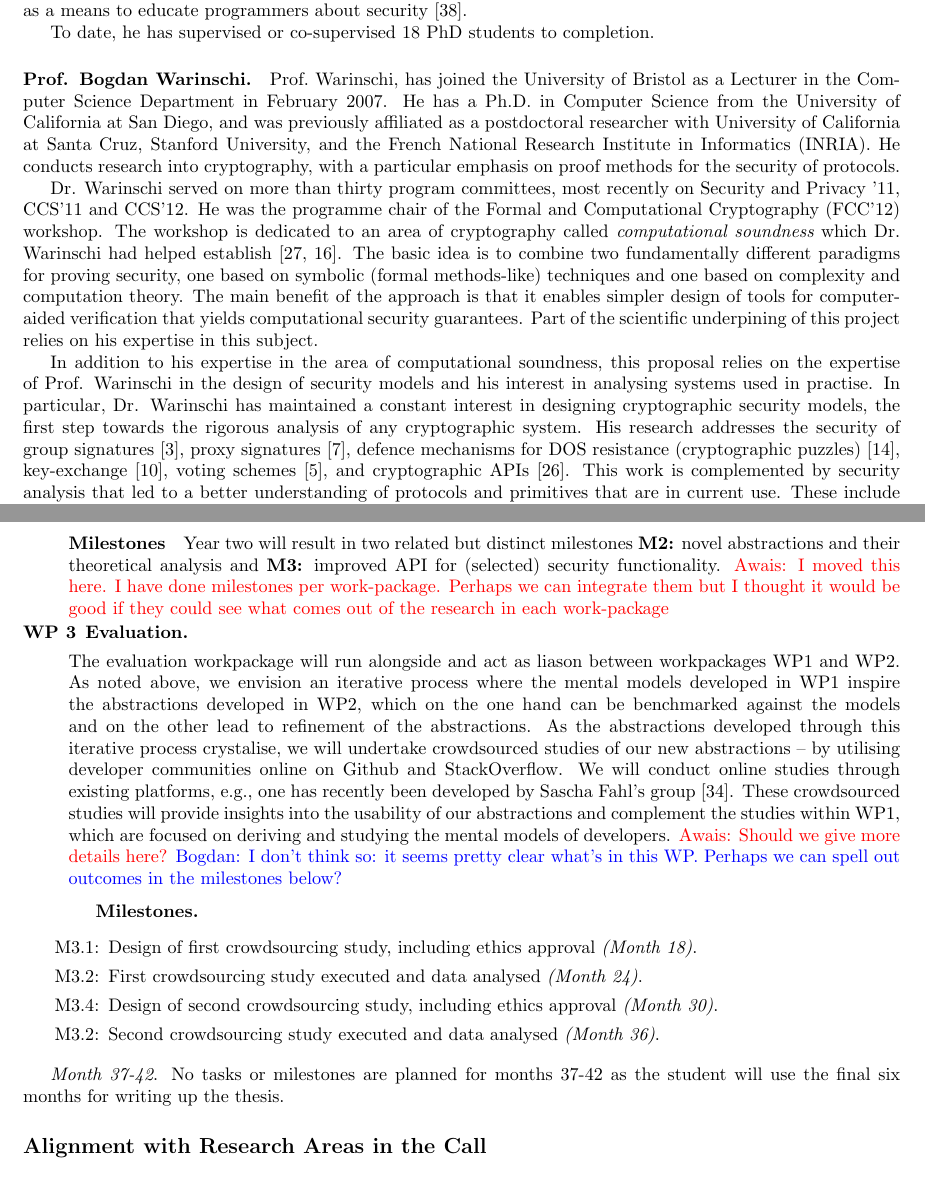
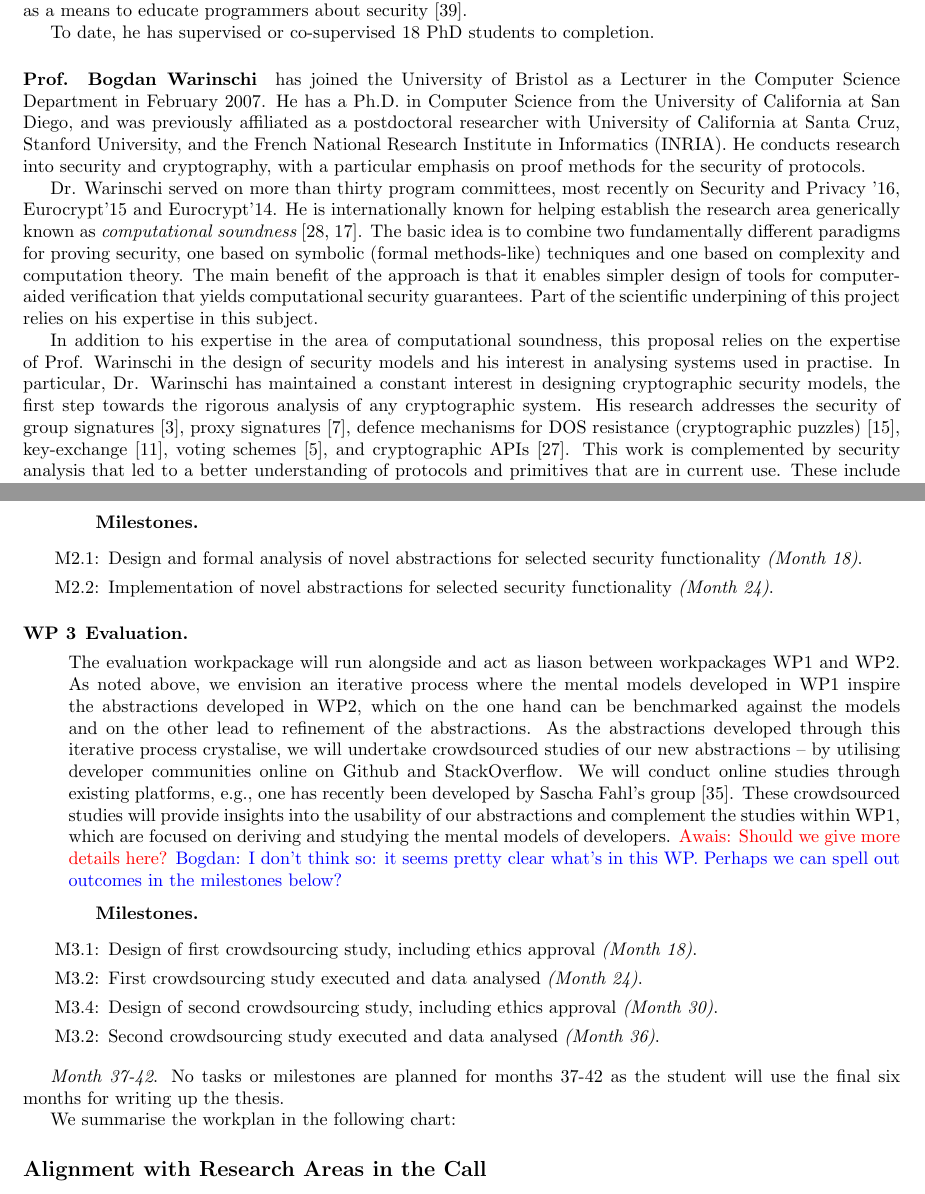
Before and after one commit to bogdanwarinschi/models, a LaTeX document (ah.tex): two parts of pages 2 and 6 of 8, joined at a grey line, cut so that both start at the same text. Compiled offline with pdfLaTeX.

Commit message:
some small comments

```diff
--- a/ah.tex
+++ b/ah.tex
@@ -146,30 +146,22 @@ His work on deceptive digital personas~\cite{rashid2013} was selected as one of
 To date, he has supervised or co-supervised 18 PhD students to completion.
 
 
-\paragraph{Prof. Bogdan Warinschi.}
-Prof.~Warinschi, has joined the University of
+\paragraph{Prof. Bogdan Warinschi} has joined the University of
 Bristol as a Lecturer in the Computer Science Department in February 2007.
 He has a Ph.D. in Computer Science from the University of California
 at San Diego, and was previously affiliated as a postdoctoral researcher with
 University of California at Santa Cruz, Stanford University, and the
 French National Research Institute in Informatics (INRIA).
-He conducts research into cryptography, with a particular emphasis on
+He conducts research into security and cryptography, with a particular emphasis on
 proof methods for the security of protocols.
 
 
-Dr. Warinschi served on more than thirty program committees, most recently on Security and Privacy '11, CCS'11 and CCS'12.
-He was the programme chair of the Formal and Computational Cryptography (FCC'12) workshop.
-The workshop is dedicated to an area of cryptography called {\em computational   soundness} which Dr. Warinschi had helped establish~\cite{micciancio04soundness,cortier05computationally}.
-The basic idea is to combine two fundamentally different paradigms for proving security, one based on symbolic (formal methods-like) techniques and one based on complexity and computation theory. The main benefit of the approach is that it enables simpler design of tools for computer-aided verification that yields computational security guarantees.
-Part of the scientific underpining of this project relies on his expertise in this subject.
+Dr. Warinschi served on more than thirty program committees, most recently on Security and Privacy '16, Eurocrypt'15 and Eurocrypt'14.  He is internationally known for helping establish the research area generically known as {\em computational   soundness}~\cite{micciancio04soundness,cortier05computationally}.
+The basic idea is to combine two fundamentally different paradigms for proving security, one based on symbolic (formal methods-like) techniques and one based on complexity and computation theory. The main benefit of the approach is that it enables simpler design of tools for computer-aided verification that yields computational security guarantees. Part of the scientific underpining of this project relies on his expertise in this subject.
 
-In addition to his expertise in the area of computational soundness, this proposal relies on the expertise of Prof. Warinschi in the design of security models and his interest in analysing systems used in practise.
-In particular, Dr. Warinschi has maintained a constant interest in designing cryptographic security models, the first step towards the rigorous analysis of any cryptographic system.
+In addition to his expertise in the area of computational soundness, this proposal relies on the expertise of Prof. Warinschi in the design of security models and his interest in analysing systems used in practise.  In particular, Dr. Warinschi has maintained a constant interest in designing cryptographic security models, the first step towards the rigorous analysis of any cryptographic system.
 His research addresses the security of group signatures \cite{BMW03}, proxy signatures \cite{proxies}, defence mechanisms for DOS resistance (cryptographic puzzles) \cite{puzzles},  key-exchange \cite{ke}, voting schemes \cite{helios}, and cryptographic APIs \cite{KSW11}.
 This work is complemented by security analysis that led to a better understanding of protocols and primitives that are in current use.  These include Public Key Infrastructures (PKI) \cite{boldyreva07acloser}, the Trusted Platform Module (TPM) \cite{pcas}, the Helios Internet voting schemes \cite{helios}, and the ubiquitous Transport Layer Security protocol (TLS) \cite{tls}.
-
-%This proposal is perfectly aligned with Dr. Warinschi's expertise in the design of security models, his proficiency and interest in analysing systems used in practise, and his work on computational soundness for enabling tools for security analysis.
-
 
 To date, seven students have completed their PhD under the (co-)supervision of Dr.~Warinschi; he is currently (co-)supervising two
 students.
@@ -329,10 +328,21 @@ Technically, we will provide wrappers to some of the most commonly used librarie
 We remark that improved APIs is one of the feature of the NaCl cryptographic library~\cite{bernstein}; currently that library only considers lower level primitives.
 \fi
 
-\subparagraph{Milestones}
-Year two will result in two related but distinct milestones \textbf{M2:} novel abstractions and their theoretical analysis and \textbf{M3:} improved API for (selected) security functionality.
-\ar{I moved this here. I have done milestones per work-package. Perhaps we can integrate them but I thought it would be good if they could see what comes out of the research in each work-package}
 
+
+
+\vspace{-\baselineskip}
+\subparagraph{Milestones.}
+
+\begin{itemize}
+
+\item[M2.1:] Design and formal analysis of novel abstractions for selected security functionality \textit{(Month 18)}.
+
+\item[M2.2:] Implementation of novel abstractions for selected security functionality \textit{(Month 24)}.
+
+\end{itemize}
+
+\vspace{.3cm}
 
 \item[WP 3] \textbf{Evaluation.}
 
@@ -362,49 +372,52 @@ As noted above, we envision an iterative process where the mental models develop
 \textit{Month 37-42}. No tasks or milestones are planned for months 37-42 as the student will use the final six months for writing up the thesis.
 
 
-%We summarise the workplan in the following chart:
+We summarise the workplan in the following chart:
 
-%\begin{center}
-%\begin{ganttchart}[hgrid,vgrid]{1}{21}
-%\gantttitle{year 1}{6}
-%\gantttitle{year 2}{6}
-%\gantttitle{year 3}{6}
-%\gantttitle{year 4}{3}
-%\ganttnewline
-%\gantttitle{6 mo}{3}
-%\gantttitle{12 mo}{3}
-%\gantttitle{18 mo}{3}
-%\gantttitle{24 mo}{3}
-%\gantttitle{30 mo}{3}
-%\gantttitle{36 mo}{3}
-%\gantttitle{42 mo}{3}
+\iffalse
 
-%\ganttnewline
+\begin{center}
+\begin{ganttchart}[hgrid,vgrid]{1}{21}
+\gantttitle{year 1}{6}
+\gantttitle{year 2}{6}
+\gantttitle{year 3}{6}
+\gantttitle{year 4}{3}
+\ganttnewline
+\gantttitle{6 mo}{3}
+\gantttitle{12 mo}{3}
+\gantttitle{18 mo}{3}
+\gantttitle{24 mo}{3}
+\gantttitle{30 mo}{3}
+\gantttitle{36 mo}{3}
+\gantttitle{42 mo}{3}
 
-%\ganttbar{preparation}{1}{3}
+\ganttnewline
 
-%\ganttnewline
+\ganttbar{preparation}{1}{3}
 
-%\ganttbar{WP 1}{4}{9}
-%\ganttmilestone{}{6}
+\ganttnewline
 
-%\ganttnewline
+\ganttbar{WP 1}{4}{9}
+\ganttmilestone{}{6}
 
-%\ganttbar{WP 2}{10}{15}
-%\ganttmilestone{}{12}
+\ganttnewline
 
-%\ganttnewline
+\ganttbar{WP 2}{10}{15}
+\ganttmilestone{}{12}
 
-%\ganttbar{WP 3}{16}{18}
-%\ganttmilestone{}{18}
+\ganttnewline
 
-%\ganttnewline
+\ganttbar{WP 3}{16}{18}
+\ganttmilestone{}{18}
 
-%\ganttbar{thesis}{19}{21}
+\ganttnewline
 
-%\end{ganttchart}
-%\end{center}
+\ganttbar{thesis}{19}{21}
 
+\end{ganttchart}
+\end{center}
+
+\fi
 
 \subsection*{Alignment with Research Areas in the Call}
 
```
Also changed, not shown: refs.bib (+9 -0 lines), ah.tex (13 more changed lines).
